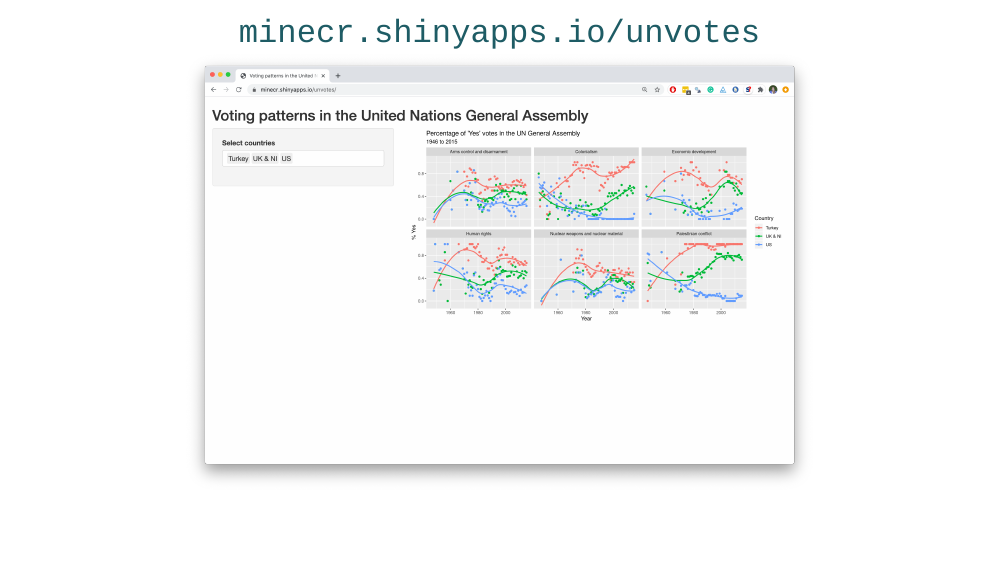
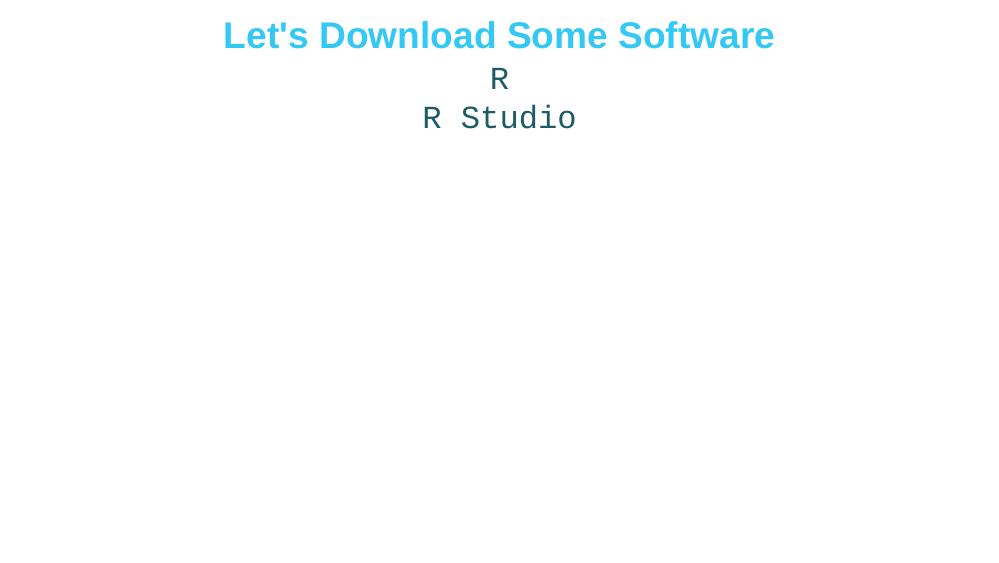
Before and after one commit to naomiekas/slidestest, an R Markdown document (u1-d01-welcome/u1-d01-welcome.Rmd): page 38 of 38 before the commit and page 39 of 39 after it. Rendered offline with R 4.5, knitr and Pandoc, with nearby package versions; the slides are laid out offline by our stand-in for remark.js, each with all of its steps uncovered, in fonts that may differ from those the slides ask for, and without slide numbers, shadows or browser add-ons.

Commit message:
added links for R

````diff
--- a/u1-d01-welcome/u1-d01-welcome.Rmd
+++ b/u1-d01-welcome/u1-d01-welcome.Rmd
@@ -322,3 +322,16 @@
 ```{r echo=FALSE, out.width="65%"}
 knitr::include_graphics("img/unvotes/unvotes-15.png")
 ```
+
+---
+
+## Let's Download Some Software
+
+.center[
+.large[
+
+[R](https://cloud.r-project.org/)
+
+[R Studio](https://www.rstudio.com/products/rstudio/)
+]
+]
````
Also changed, not shown: 1 other file.
